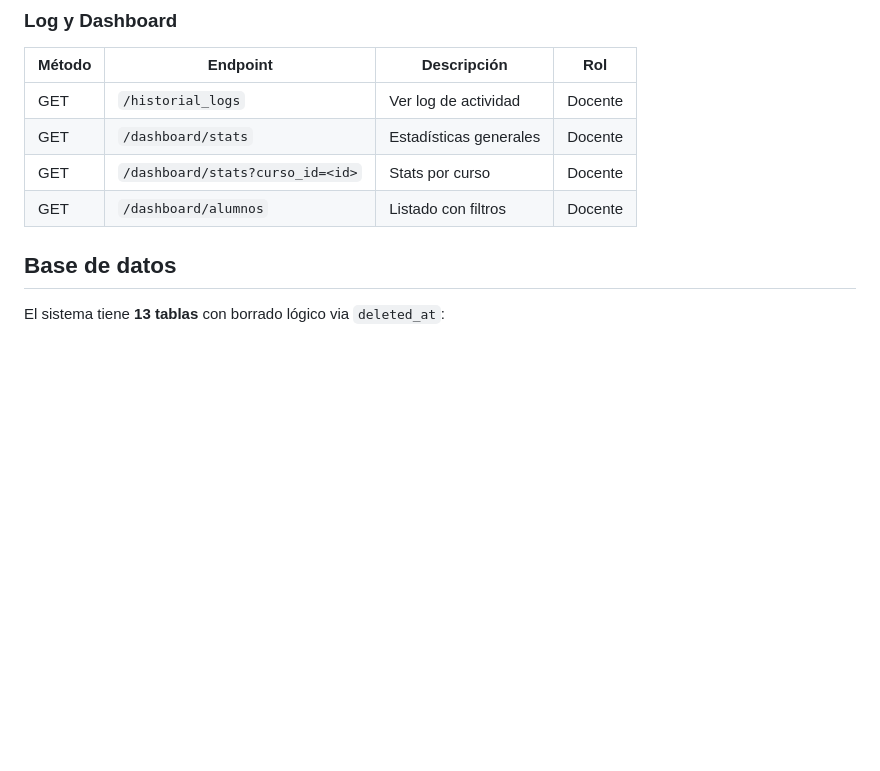
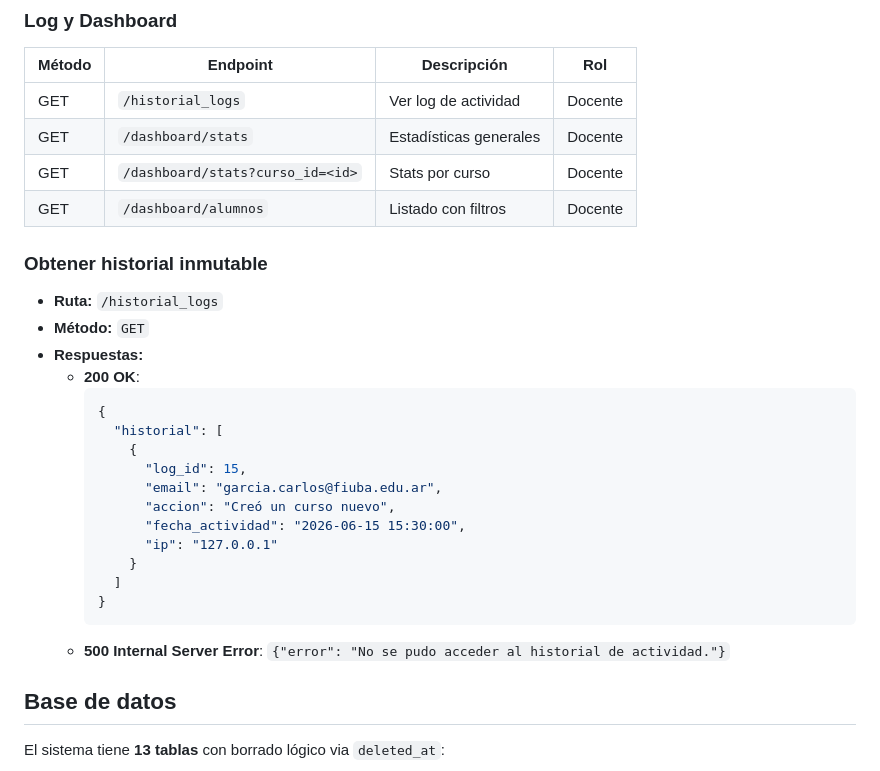
Before and after one commit to gjoel6055-wq/gestor-universitario-armjsss, a Markdown page: README.md, the part around one of its changes. Drawn GitHub-style; blank space fills up the shorter version.

````diff
--- a/README.md
+++ b/README.md
@@ -485,6 +568,26 @@ El token expira a las **8 horas**. Hay dos roles:
 | GET | `/dashboard/stats` | Estadísticas generales | Docente |
 | GET | `/dashboard/stats?curso_id=<id>` | Stats por curso | Docente |
 | GET | `/dashboard/alumnos` | Listado con filtros | Docente |
+
+### Obtener historial inmutable
+* **Ruta:** `/historial_logs`
+* **Método:** `GET`
+* **Respuestas:**
+  * **200 OK**:
+    ```json
+    {
+      "historial": [
+        {
+          "log_id": 15,
+          "email": "garcia.carlos@fiuba.edu.ar",
+          "accion": "Creó un curso nuevo",
+          "fecha_actividad": "2026-06-15 15:30:00",
+          "ip": "127.0.0.1"
+        }
+      ]
+    }
+    ```
+  * **500 Internal Server Error**: `{"error": "No se pudo acceder al historial de actividad."}`
 
 ## Base de datos
 
````
Also changed, not shown: other parts of README.md (+117 -34 lines).
